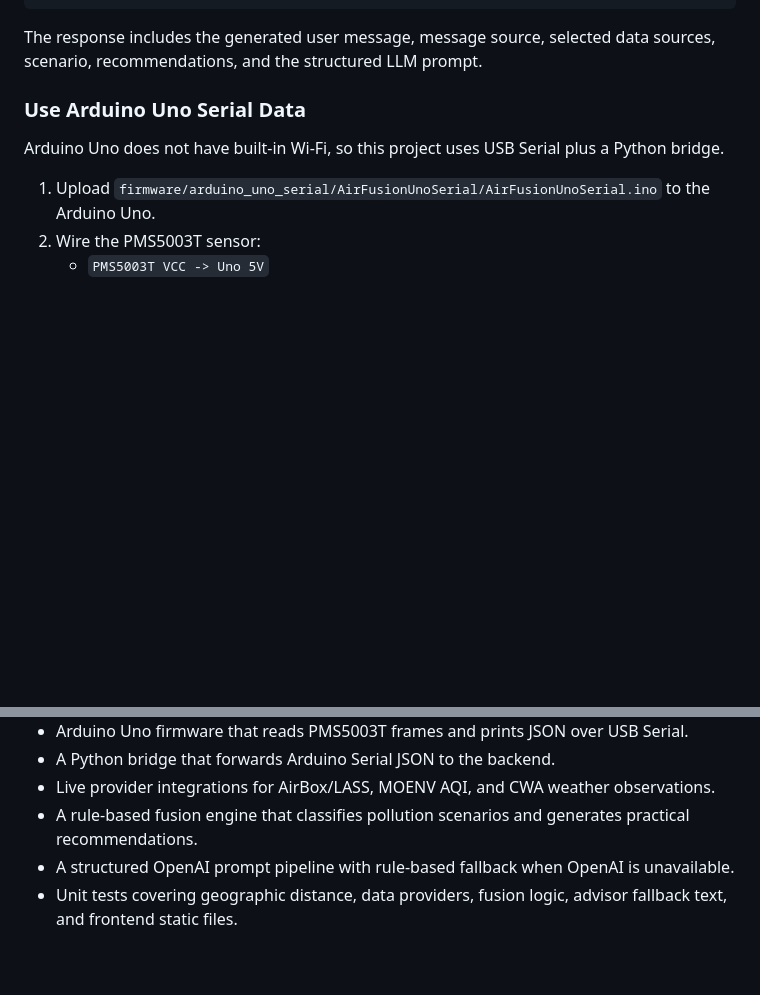
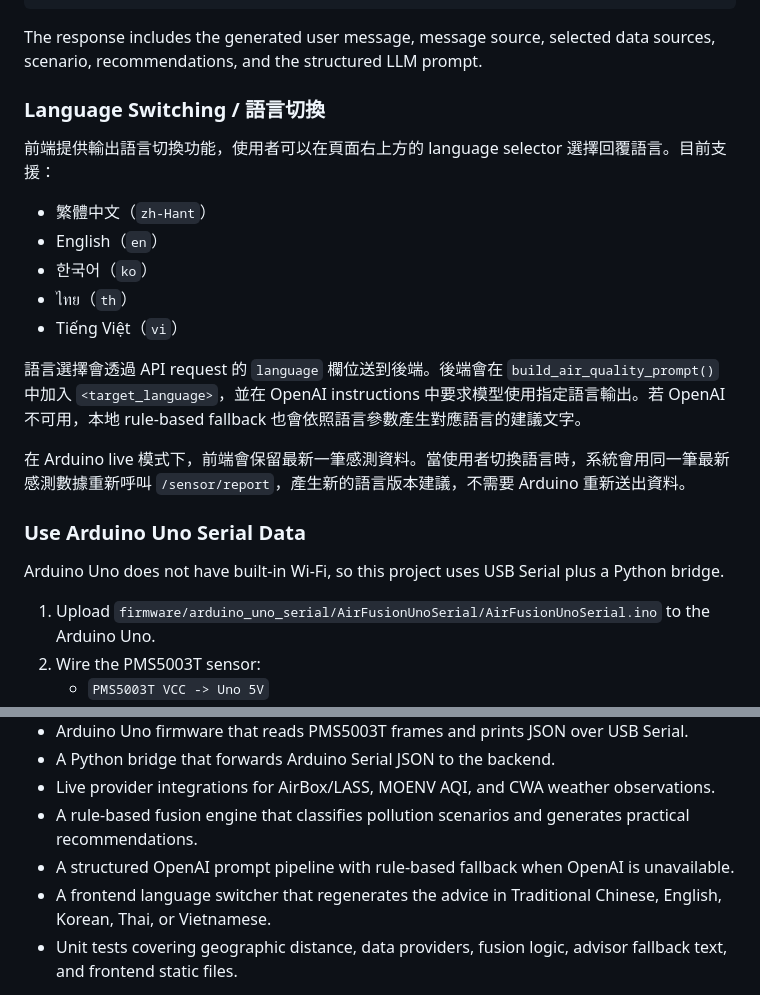
Before and after one commit to chichichi959595/AirFusion_AI, a Markdown page: README.md, 2 parts joined by grey strips. Drawn GitHub-style; blank space fills up the shorter version.

Commit message:
新增語言切換選項

````diff
--- a/README.md
+++ b/README.md
@@ -90,6 +90,20 @@ Invoke-RestMethod -Method Post `
 ```
 
 The response includes the generated user message, message source, selected data sources, scenario, recommendations, and the structured LLM prompt.
+
+### Language Switching / 語言切換
+
+前端提供輸出語言切換功能，使用者可以在頁面右上方的 language selector 選擇回覆語言。目前支援：
+
+- 繁體中文（`zh-Hant`）
+- English（`en`）
+- 한국어（`ko`）
+- ไทย（`th`）
+- Tiếng Việt（`vi`）
+
+語言選擇會透過 API request 的 `language` 欄位送到後端。後端會在 `build_air_quality_prompt()` 中加入 `<target_language>`，並在 OpenAI instructions 中要求模型使用指定語言輸出。若 OpenAI 不可用，本地 rule-based fallback 也會依照語言參數產生對應語言的建議文字。
+
+在 Arduino live 模式下，前端會保留最新一筆感測資料。當使用者切換語言時，系統會用同一筆最新感測數據重新呼叫 `/sensor/report`，產生新的語言版本建議，不需要 Arduino 重新送出資料。
 
 ### Use Arduino Uno Serial Data
 
@@ -237,6 +251,7 @@ The current project produces a working end-to-end prototype with these results:
 - Live provider integrations for AirBox/LASS, MOENV AQI, and CWA weather observations.
 - A rule-based fusion engine that classifies pollution scenarios and generates practical recommendations.
 - A structured OpenAI prompt pipeline with rule-based fallback when OpenAI is unavailable.
+- A frontend language switcher that regenerates the advice in Traditional Chinese, English, Korean, Thai, or Vietnamese.
 - Unit tests covering geographic distance, data providers, fusion logic, advisor fallback text, and frontend static files.
 
 The main conclusion is that combining local sensor readings with neighborhood, regional, and weather data creates more useful advice than showing a single PM2.5 value. The system can distinguish between likely indoor pollution, local neighborhood hotspots, broader regional pollution, and official AQI alerts.
````
